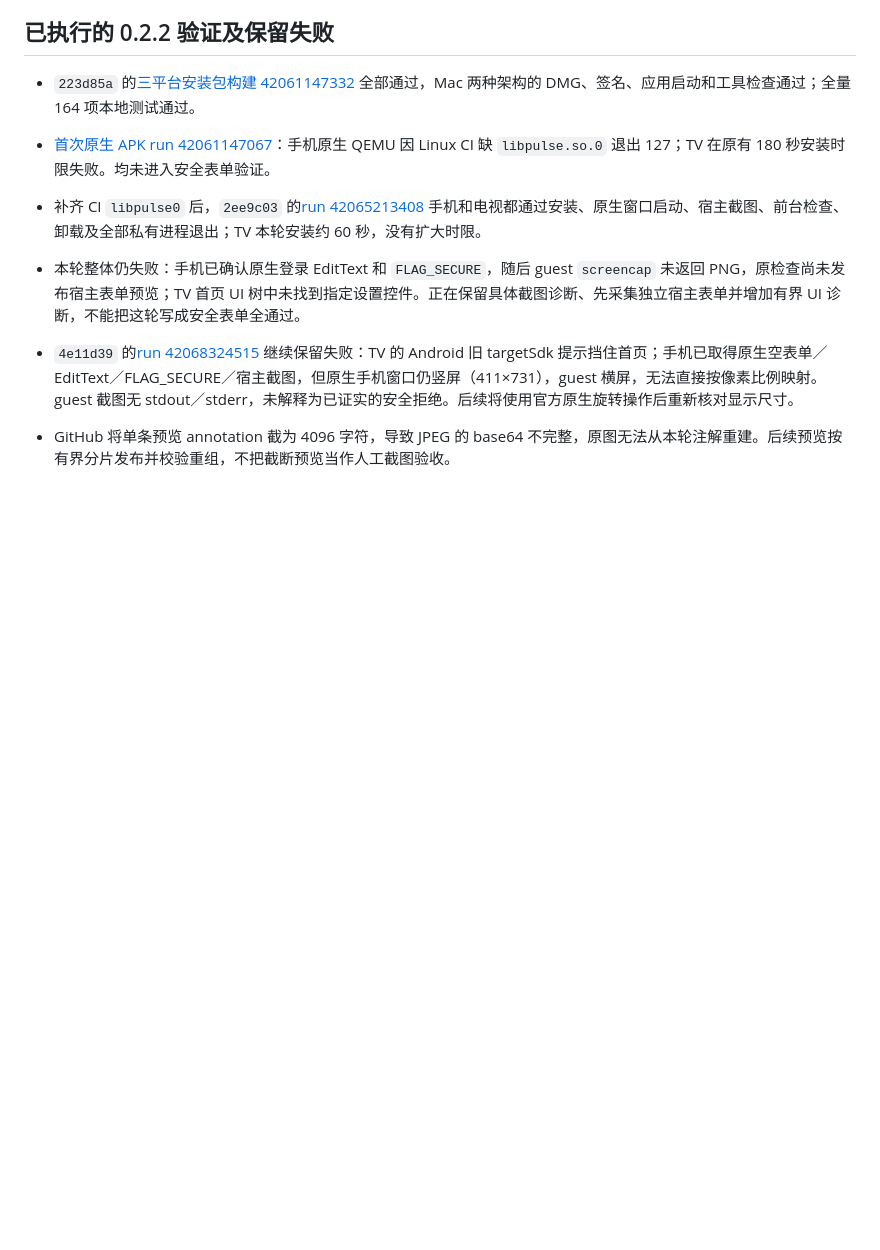
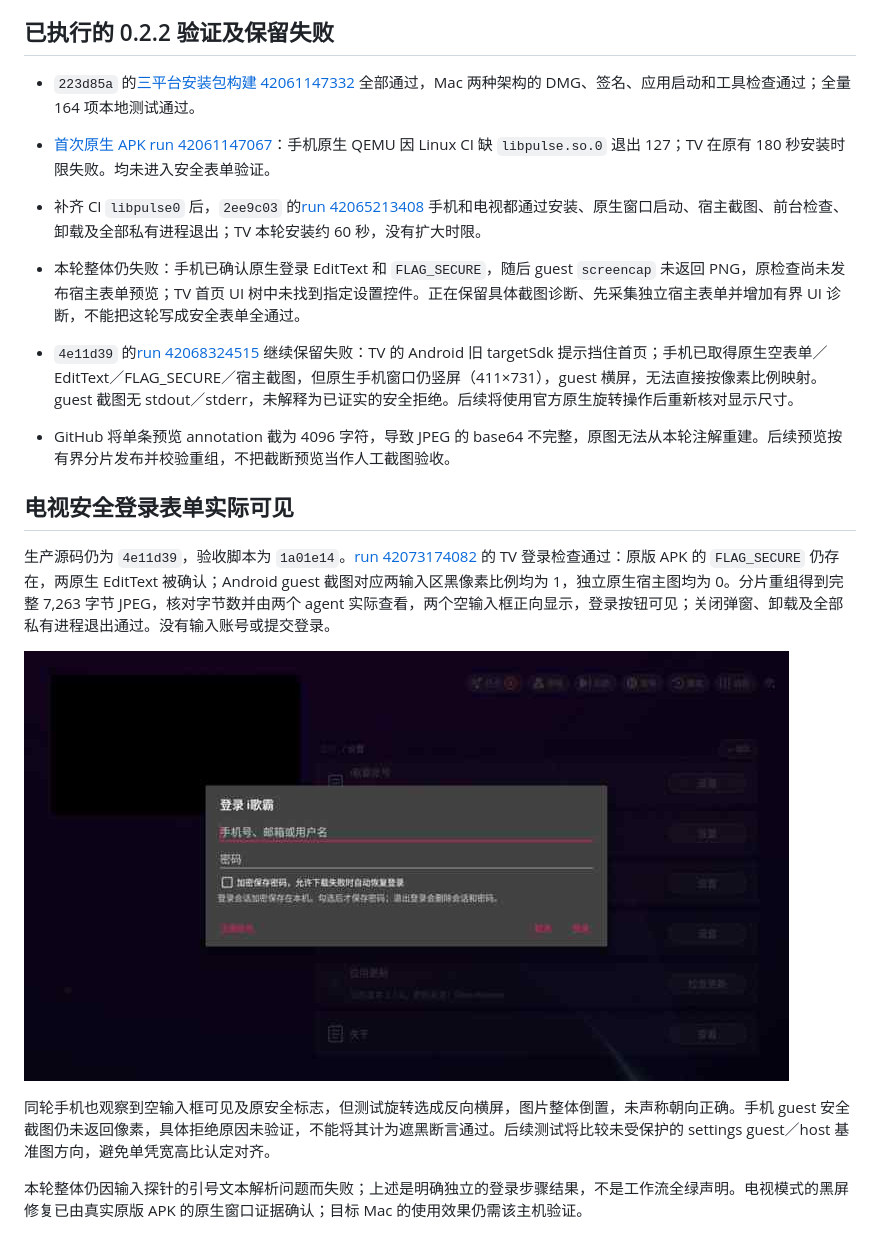
Before and after one commit to ecojust/apk-checker, a Markdown page: docs/testing/secure-login.md, the part around the change. Drawn GitHub-style; pictures changed too: docs/testing/native-tv-login-0.2.3.jpg (added); blank space fills up the shorter version.

```diff
--- a/docs/testing/secure-login.md
+++ b/docs/testing/secure-login.md
@@ -34,3 +34,13 @@
 
 - `4e11d39` 的[run 42068324515](https://github.com/ecojust/apk-checker/actions/runs/42068324515) 继续保留失败：TV 的 Android 旧 targetSdk 提示挡住首页；手机已取得原生空表单／EditText／FLAG_SECURE／宿主截图，但原生手机窗口仍竖屏（411×731），guest 横屏，无法直接按像素比例映射。guest 截图无 stdout／stderr，未解释为已证实的安全拒绝。后续将使用官方原生旋转操作后重新核对显示尺寸。
 - GitHub 将单条预览 annotation 截为 4096 字符，导致 JPEG 的 base64 不完整，原图无法从本轮注解重建。后续预览按有界分片发布并校验重组，不把截断预览当作人工截图验收。
+
+## 电视安全登录表单实际可见
+
+生产源码仍为 `4e11d39`，验收脚本为 `1a01e14`。[run 42073174082](https://github.com/ecojust/apk-checker/actions/runs/42073174082) 的 TV 登录检查通过：原版 APK 的 `FLAG_SECURE` 仍存在，两原生 EditText 被确认；Android guest 截图对应两输入区黑像素比例均为 1，独立原生宿主图均为 0。分片重组得到完整 7,263 字节 JPEG，核对字节数并由两个 agent 实际查看，两个空输入框正向显示，登录按钮可见；关闭弹窗、卸载及全部私有进程退出通过。没有输入账号或提交登录。
+
+![原版麦动 2.1.8：电视原生窗口中的空 i歌霸 登录框](native-tv-login-0.2.3.jpg)
+
+同轮手机也观察到空输入框可见及原安全标志，但测试旋转选成反向横屏，图片整体倒置，未声称朝向正确。手机 guest 安全截图仍未返回像素，具体拒绝原因未验证，不能将其计为遮黑断言通过。后续测试将比较未受保护的 settings guest／host 基准图方向，避免单凭宽高比认定对齐。
+
+本轮整体仍因输入探针的引号文本解析问题而失败；上述是明确独立的登录步骤结果，不是工作流全绿声明。电视模式的黑屏修复已由真实原版 APK 的原生窗口证据确认；目标 Mac 的使用效果仍需该主机验证。
```
Also changed, not shown: docs/testing/keyboard-input.md (+12 -0 lines), history/2026-11-05-001.md (+7 -0 lines), 3 other files.
